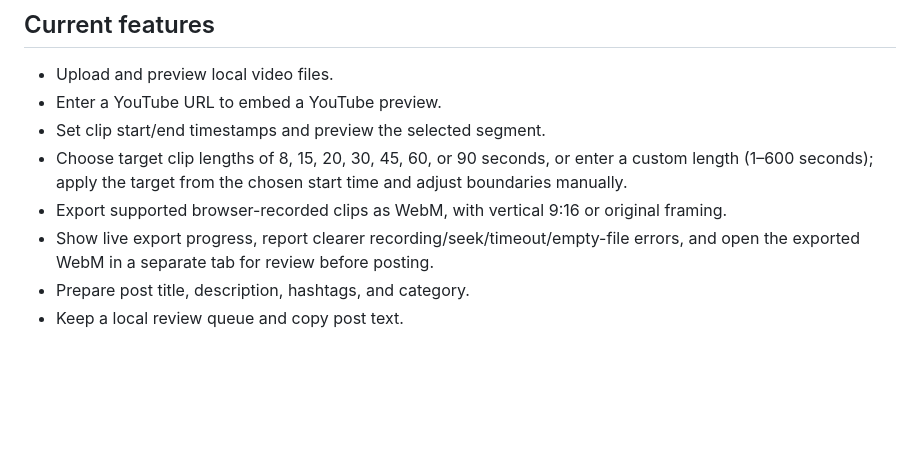
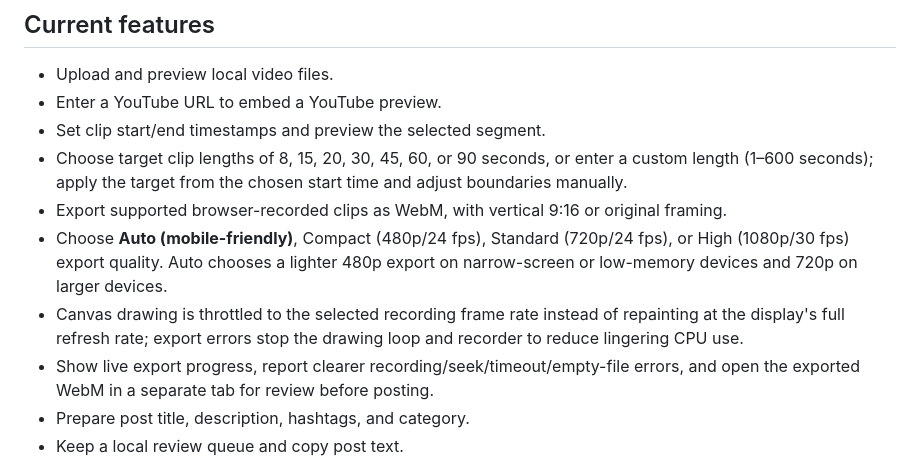
Before and after one commit to olivermaven2-dot/maven-clip-studio, a Markdown page: README.md, the part around the change. Drawn GitHub-style; blank space fills up the shorter version.

Commit message:
Document mobile-friendly export quality options

```diff
--- a/README.md
+++ b/README.md
@@ -8,6 +8,8 @@ A mobile-friendly, GitHub Pages-first prototype for preparing short-form video c
 - Set clip start/end timestamps and preview the selected segment.
 - Choose target clip lengths of 8, 15, 20, 30, 45, 60, or 90 seconds, or enter a custom length (1–600 seconds); apply the target from the chosen start time and adjust boundaries manually.
 - Export supported browser-recorded clips as WebM, with vertical 9:16 or original framing.
+- Choose **Auto (mobile-friendly)**, Compact (480p/24 fps), Standard (720p/24 fps), or High (1080p/30 fps) export quality. Auto chooses a lighter 480p export on narrow-screen or low-memory devices and 720p on larger devices.
+- Canvas drawing is throttled to the selected recording frame rate instead of repainting at the display's full refresh rate; export errors stop the drawing loop and recorder to reduce lingering CPU use.
 - Show live export progress, report clearer recording/seek/timeout/empty-file errors, and open the exported WebM in a separate tab for review before posting.
 - Prepare post title, description, hashtags, and category.
 - Keep a local review queue and copy post text.
```
